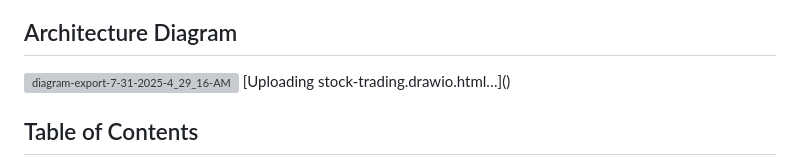
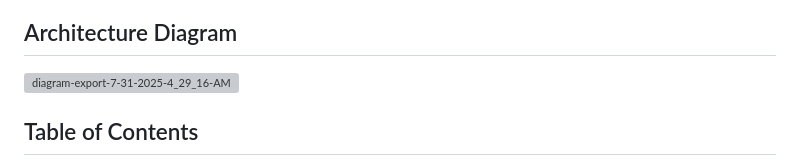
Before and after one commit to akhil27051999/AWS-3-Tier-Architecture, a Markdown page: 03-AWS-Serverless-Stock-Trading-Platform/README.md, the part around the change. Rendered like a GitHub page; grey boxes are pictures that could not be loaded.

```diff
--- a/03-AWS-Serverless-Stock-Trading-Platform/README.md
+++ b/03-AWS-Serverless-Stock-Trading-Platform/README.md
@@ -3,8 +3,6 @@ A complete serverless stock trading application built on AWS using Lambda, API G
 
 ## Architecture Diagram
 <img width="1604" height="654" alt="diagram-export-7-31-2025-4_29_16-AM" src="https://github.com/user-attachments/assets/884085db-6df9-4f7e-82f9-ba40c539afb4" />
-[Uploading stock-trading.drawio.html…]()
-
 
 ## Table of Contents
 
```
